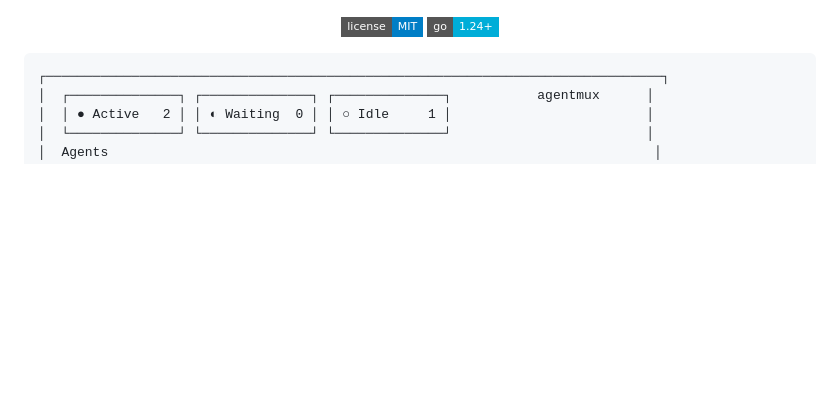
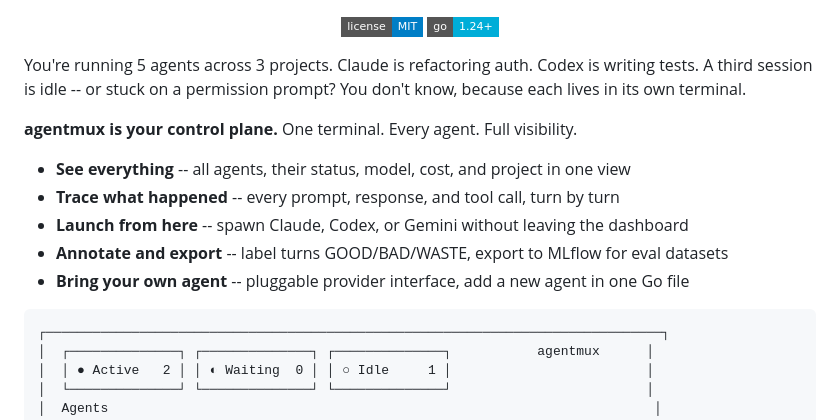
Before and after one commit to zanetworker/aimux, a Markdown page: README.md, the part around the change. Drawn GitHub-style; badges without logos; blank space fills up the shorter version.

Commit message:
docs: add value proposition back to README top
Clear problem statement and bullet points above the fold so the
immediate value is obvious before scrolling.

Co-Authored-By: Claude Opus 4.6 (1M context) <noreply@anthropic.com>

````diff
--- a/README.md
+++ b/README.md
@@ -9,6 +9,16 @@
   <img src="https://img.shields.io/badge/license-MIT-blue?style=flat-square" alt="License">
   <img src="https://img.shields.io/badge/go-1.24%2B-00ADD8?style=flat-square&logo=go" alt="Go 1.24+">
 </p>
+
+You're running 5 agents across 3 projects. Claude is refactoring auth. Codex is writing tests. A third session is idle -- or stuck on a permission prompt? You don't know, because each lives in its own terminal.
+
+**agentmux is your control plane.** One terminal. Every agent. Full visibility.
+
+- **See everything** -- all agents, their status, model, cost, and project in one view
+- **Trace what happened** -- every prompt, response, and tool call, turn by turn
+- **Launch from here** -- spawn Claude, Codex, or Gemini without leaving the dashboard
+- **Annotate and export** -- label turns GOOD/BAD/WASTE, export to MLflow for eval datasets
+- **Bring your own agent** -- pluggable provider interface, add a new agent in one Go file
 
 ```
 ┌───────────────────────────────────────────────────────────────────────────────┐
````
